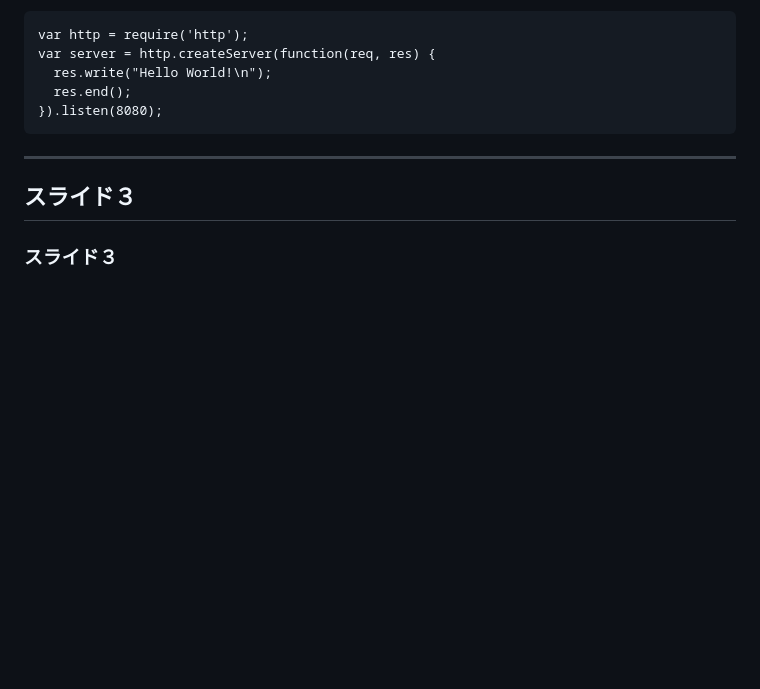
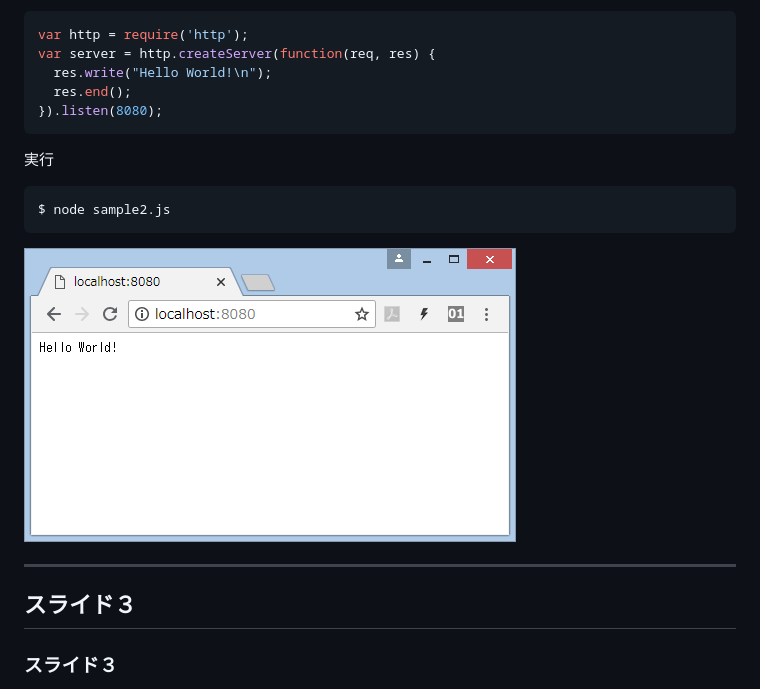
Before and after one commit to Kyohei-M/NodeSlide, a Markdown page: node.md, the part around the change printed below. Drawn GitHub-style; pictures changed too: sample2.png (added); blank space fills up the shorter version.

````diff
--- a/node.md
+++ b/node.md
@@ -80,6 +94,12 @@ var server = http.createServer(function(req, res) {
   res.end();
 }).listen(8080);
 ```
+
+実行
+```console
+$ node sample2.js
+```
+![sample2](sample2.png)
 
 ---
 ## スライド３
````
Also changed, not shown: other parts of node.md (+24 -10 lines), js1.png (added).
